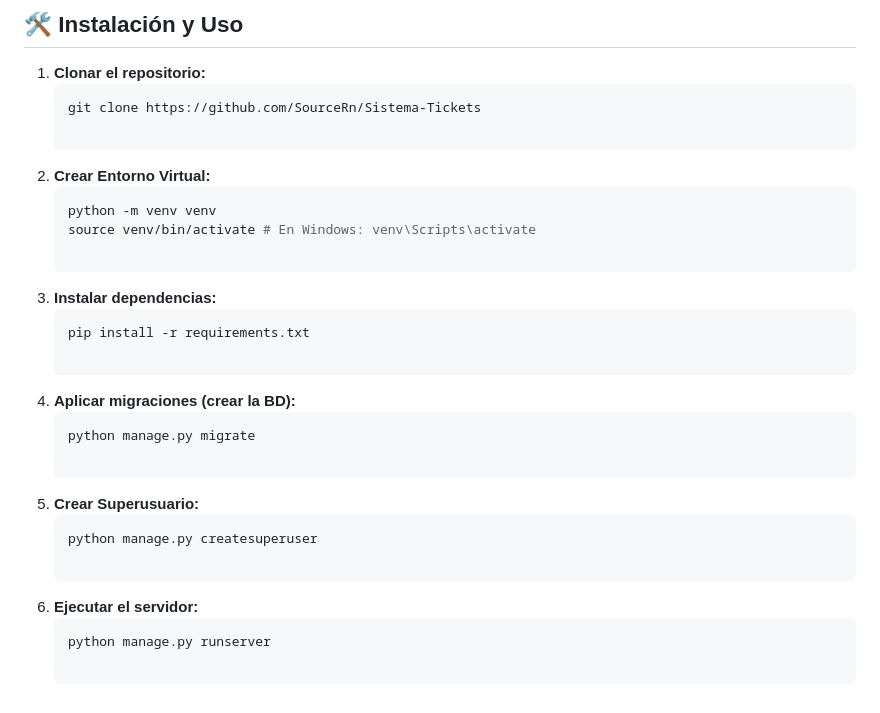
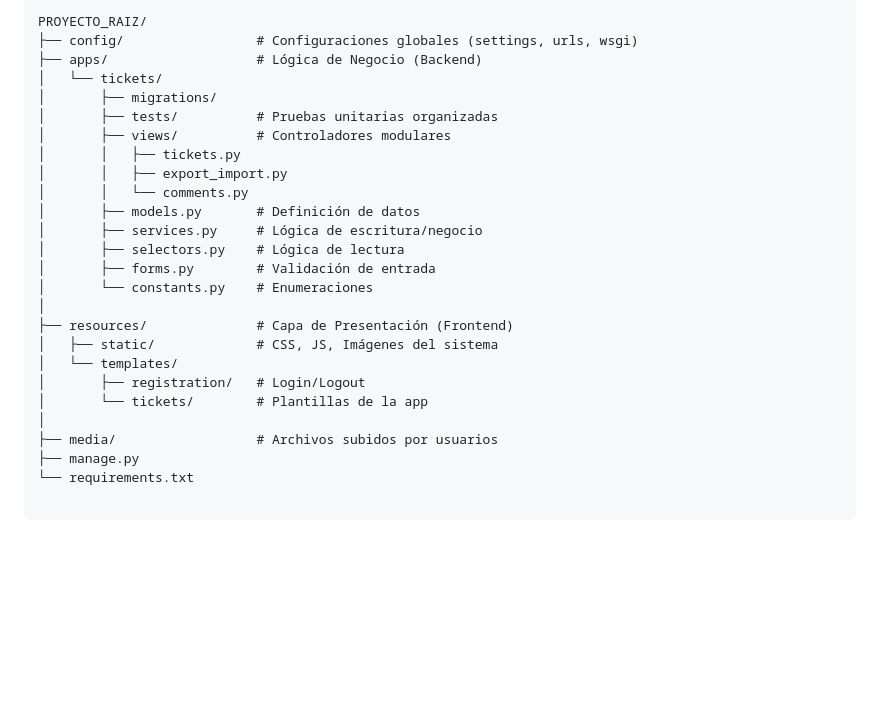
Before and after one commit to SourceRn/Sistema-Tickets, a Markdown page: README.md, the part around one of its changes. Drawn GitHub-style; blank space fills up the shorter version.

````diff
--- a/README.md
+++ b/README.md
@@ -74,26 +32,26 @@ El proyecto utiliza **SQLite 3**, que viene integrado por defecto en Django.
-## 🛠️ Instalación y Uso
-
-1. **Clonar el repositorio:**
-   ```bash
-   git clone https://github.com/SourceRn/Sistema-Tickets
-
-2. **Crear Entorno Virtual:**
-   ```bash
-   python -m venv venv
-   source venv/bin/activate # En Windows: venv\Scripts\activate
-
-3. **Instalar dependencias:**
-   ```bash
-   pip install -r requirements.txt
-
-4. **Aplicar migraciones (crear la BD):**
-   ```bash
-   python manage.py migrate
-
-5. **Crear Superusuario:**
-   ```bash
-   python manage.py createsuperuser
-
-6. **Ejecutar el servidor:**
-   ```bash
-   python manage.py runserver
+```text
+PROYECTO_RAIZ/
+├── config/                 # Configuraciones globales (settings, urls, wsgi)
+├── apps/                   # Lógica de Negocio (Backend)
+│   └── tickets/
+│       ├── migrations/
+│       ├── tests/          # Pruebas unitarias organizadas
+│       ├── views/          # Controladores modulares
+│       │   ├── tickets.py
+│       │   ├── export_import.py
+│       │   └── comments.py
+│       ├── models.py       # Definición de datos
+│       ├── services.py     # Lógica de escritura/negocio
+│       ├── selectors.py    # Lógica de lectura
+│       ├── forms.py        # Validación de entrada
+│       └── constants.py    # Enumeraciones
+│
+├── resources/              # Capa de Presentación (Frontend)
+│   ├── static/             # CSS, JS, Imágenes del sistema
+│   └── templates/
+│       ├── registration/   # Login/Logout
+│       └── tickets/        # Plantillas de la app
+│
+├── media/                  # Archivos subidos por usuarios
+├── manage.py
+└── requirements.txt
````
Also changed, not shown: other parts of README.md (+21 -63 lines).
